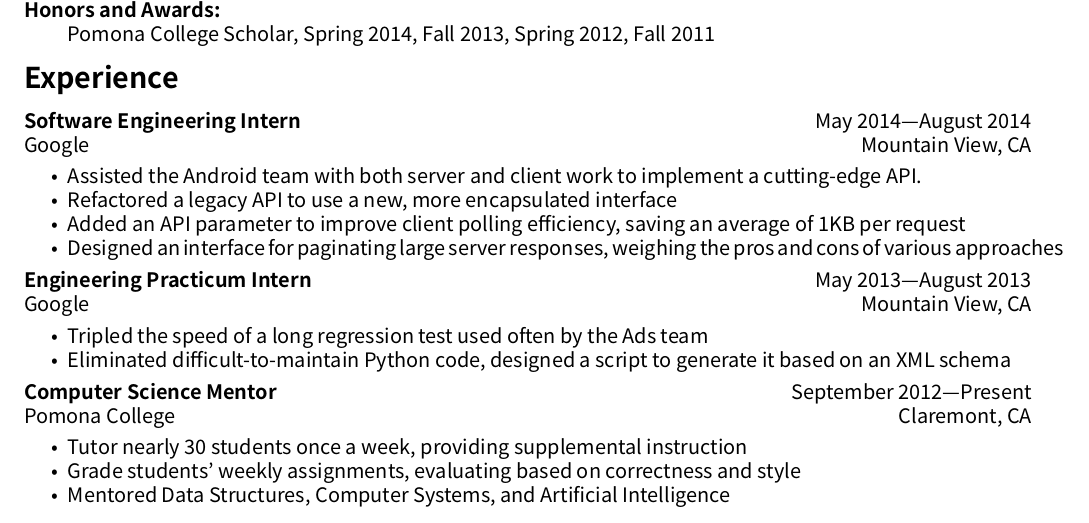
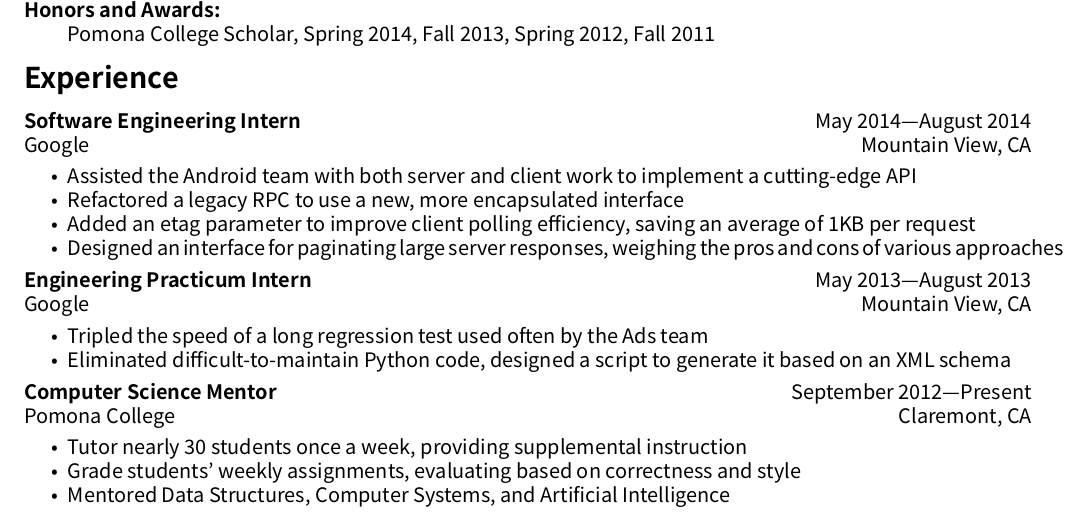
Before and after one commit to euclio/resume, a LaTeX CV (resume.tex): part of page 1 of 2, cut so that both start at the same text. Compiled offline with XeLaTeX; a missing font is replaced by an installed copy or a similar font.

Commit message:
fix minor formatting issues

```diff
--- a/resume.tex
+++ b/resume.tex
@@ -10,8 +10,6 @@
 \usepackage{hyperref}
 \usepackage[none]{hyphenat}
 \usepackage[compact]{titlesec}
-
-\setlength{\parindent}{0pt}
 
 \setlist{nolistsep,label=\textbullet}
 
@@ -32,7 +30,7 @@
 
 % The divider between the contact information and the rest of the resume
 \newcommand\divider{{
-    \noindent\hrulefill{}
+        \noindent\hrulefill{}%
 }}
 
 % Typesets information that goes under education
@@ -110,11 +108,11 @@
         {Software Engineering Intern}{May 2014---August 2014}
         \begin{itemize}[topsep=4pt]
             \item Assisted the Android team with both server and client work to
-                implement a cutting-edge API\@.
-            \item Refactored a legacy API to use a new, more encapsulated
+                implement a cutting-edge API
+            \item Refactored a legacy RPC to use a new, more encapsulated
                 interface
-            \item Added an API parameter to improve client polling
-                efficiency, saving an average of 1KB per request
+            \item Added an etag parameter to improve client polling efficiency,
+                saving an average of 1KB per request
             \item Designed an interface for paginating large server responses,
                 weighing the pros and cons of various approaches
         \end{itemize}
```
Also changed, not shown: .latexmkrc (added), resume.pdf.
